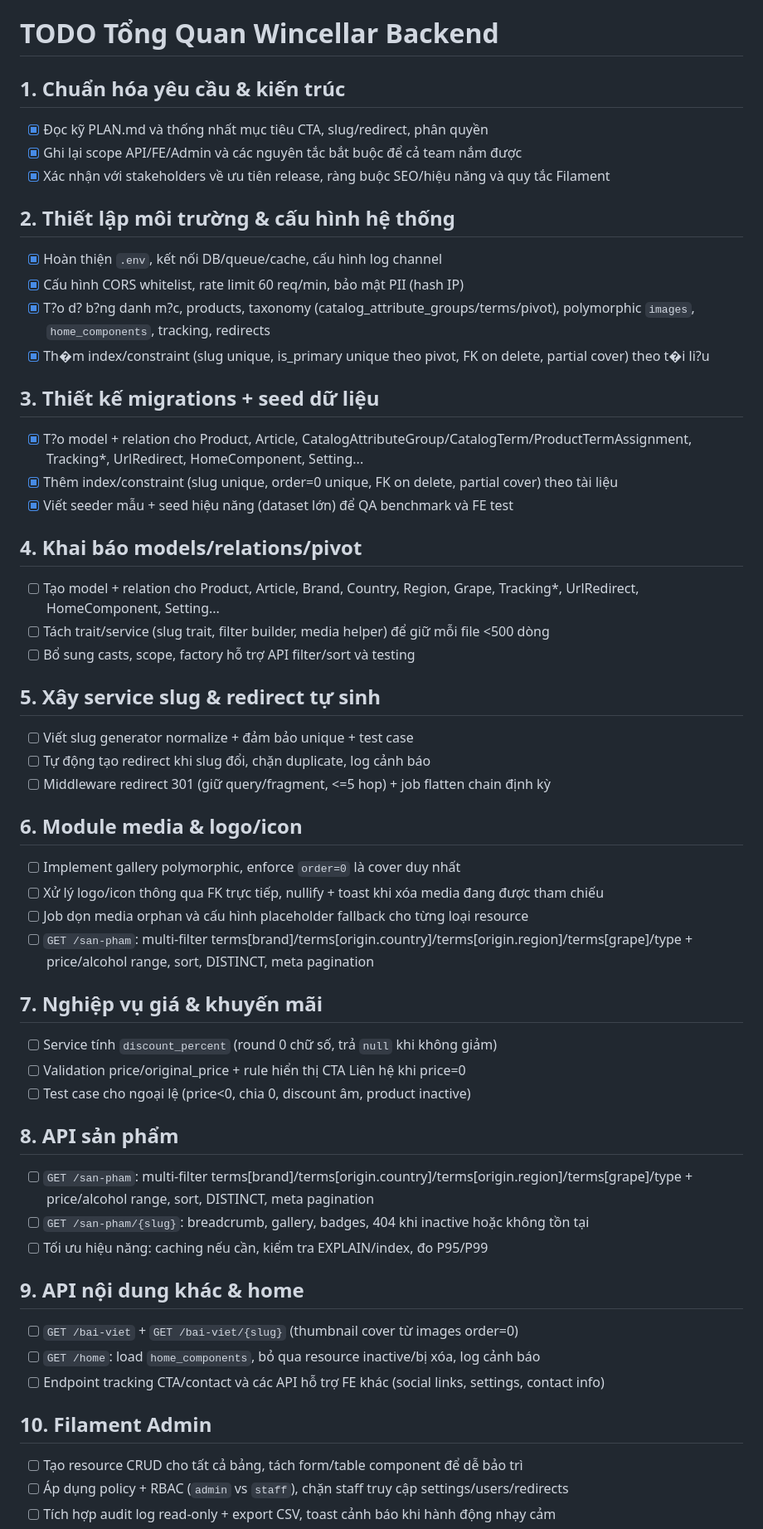
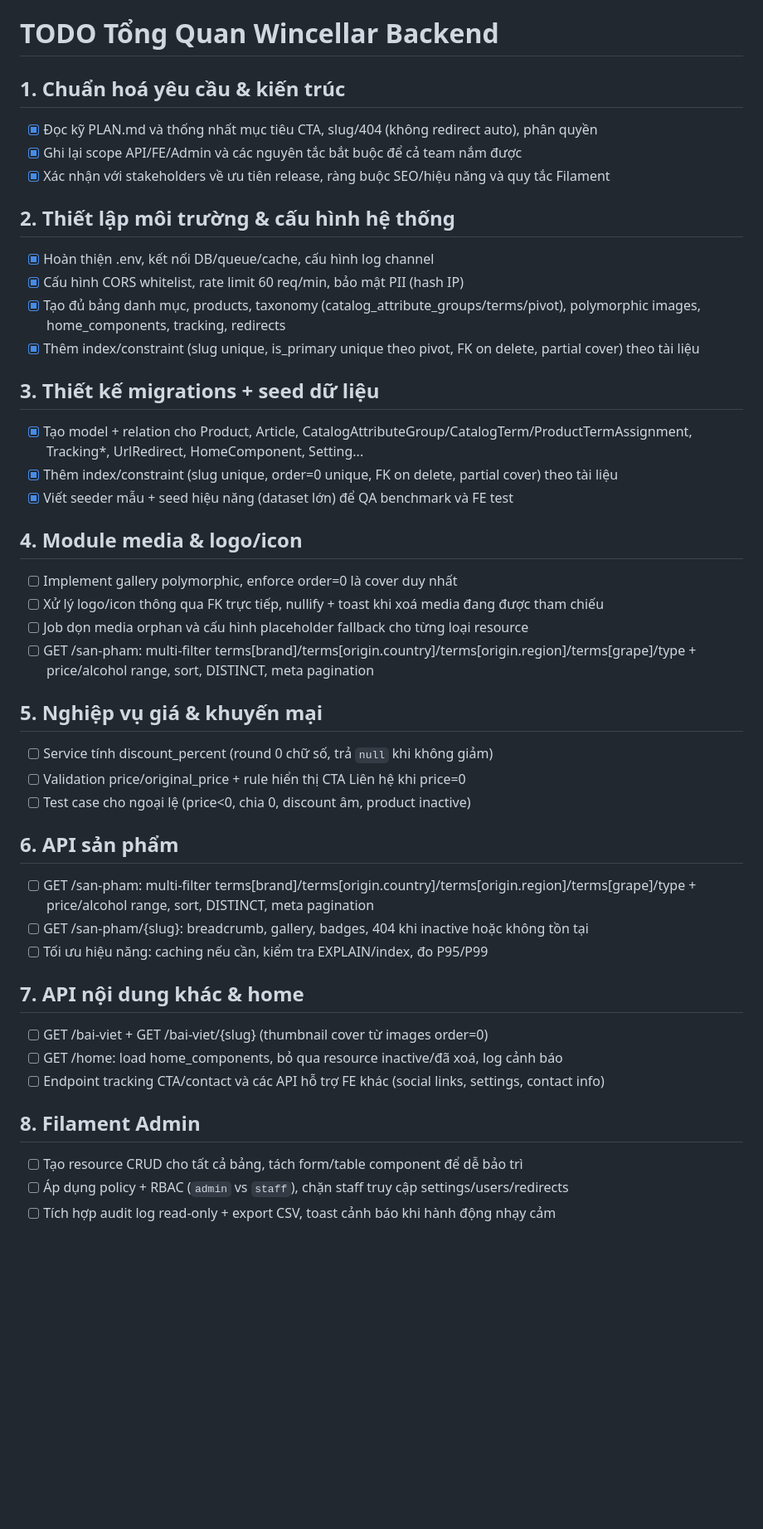
Before and after one commit to Hieubkav/wincellarCloneBackend, a Markdown page: PROJECT_TODO.md, the part around one of its changes. Shown at 83% size. GitHub-like rendering; blank space fills up the shorter version.

```diff
--- a/PROJECT_TODO.md
+++ b/PROJECT_TODO.md
@@ -1,60 +1,50 @@
 # TODO Tổng Quan Wincellar Backend
 
-## 1. Chuẩn hóa yêu cầu & kiến trúc
+## 1. Chuẩn hoá yêu cầu & kiến trúc
 
-- [X] Đọc kỹ PLAN.md và thống nhất mục tiêu CTA, slug/redirect, phân quyền
+- [X] Đọc kỹ PLAN.md và thống nhất mục tiêu CTA, slug/404 (không redirect auto), phân quyền
 - [X] Ghi lại scope API/FE/Admin và các nguyên tắc bắt buộc để cả team nắm được
 - [X] Xác nhận với stakeholders về ưu tiên release, ràng buộc SEO/hiệu năng và quy tắc Filament
 
 ## 2. Thiết lập môi trường & cấu hình hệ thống
 
-- [X] Hoàn thiện `.env`, kết nối DB/queue/cache, cấu hình log channel
+- [X] Hoàn thiện .env, kết nối DB/queue/cache, cấu hình log channel
 - [X] Cấu hình CORS whitelist, rate limit 60 req/min, bảo mật PII (hash IP)
-- [X] T?o d? b?ng danh m?c, products, taxonomy (catalog_attribute_groups/terms/pivot), polymorphic `images`, `home_components`, tracking, redirects
-- [X] Th�m index/constraint (slug unique, is_primary unique theo pivot, FK on delete, partial cover) theo t�i li?u
+- [X] Tạo đủ bảng danh mục, products, taxonomy (catalog_attribute_groups/terms/pivot), polymorphic images, home_components, tracking, redirects
+- [X] Thêm index/constraint (slug unique, is_primary unique theo pivot, FK on delete, partial cover) theo tài liệu
+
 ## 3. Thiết kế migrations + seed dữ liệu
 
-- [X] T?o model + relation cho Product, Article, CatalogAttributeGroup/CatalogTerm/ProductTermAssignment, Tracking*, UrlRedirect, HomeComponent, Setting...
+- [X] Tạo model + relation cho Product, Article, CatalogAttributeGroup/CatalogTerm/ProductTermAssignment, Tracking*, UrlRedirect, HomeComponent, Setting...
 - [X] Thêm index/constraint (slug unique, order=0 unique, FK on delete, partial cover) theo tài liệu
 - [X] Viết seeder mẫu + seed hiệu năng (dataset lớn) để QA benchmark và FE test
 
-## 4. Khai báo models/relations/pivot
+## 4. Module media & logo/icon
 
-- [ ] Tạo model + relation cho Product, Article, Brand, Country, Region, Grape, Tracking*, UrlRedirect, HomeComponent, Setting...
-- [ ] Tách trait/service (slug trait, filter builder, media helper) để giữ mỗi file <500 dòng
-- [ ] Bổ sung casts, scope, factory hỗ trợ API filter/sort và testing
+- [ ] Implement gallery polymorphic, enforce order=0 là cover duy nhất
+- [ ] Xử lý logo/icon thông qua FK trực tiếp, nullify + toast khi xoá media đang được tham chiếu
+- [ ] Job dọn media orphan và cấu hình placeholder fallback cho từng loại resource
+- [ ] GET /san-pham: multi-filter terms[brand]/terms[origin.country]/terms[origin.region]/terms[grape]/type + price/alcohol range, sort, DISTINCT, meta pagination
 
-## 5. Xây service slug & redirect tự sinh
+## 5. Nghiệp vụ giá & khuyến mại
 
-- [ ] Viết slug generator normalize + đảm bảo unique + test case
-- [ ] Tự động tạo redirect khi slug đổi, chặn duplicate, log cảnh báo
-- [ ] Middleware redirect 301 (giữ query/fragment, <=5 hop) + job flatten chain định kỳ
-
-## 6. Module media & logo/icon
-
-- [ ] Implement gallery polymorphic, enforce `order=0` là cover duy nhất
-- [ ] Xử lý logo/icon thông qua FK trực tiếp, nullify + toast khi xóa media đang được tham chiếu
-- [ ] Job dọn media orphan và cấu hình placeholder fallback cho từng loại resource
-- [ ] `GET /san-pham`: multi-filter terms[brand]/terms[origin.country]/terms[origin.region]/terms[grape]/type + price/alcohol range, sort, DISTINCT, meta pagination
-## 7. Nghiệp vụ giá & khuyến mãi
-
-- [ ] Service tính `discount_percent` (round 0 chữ số, trả `null` khi không giảm)
+- [ ] Service tính discount_percent (round 0 chữ số, trả `null` khi không giảm)
 - [ ] Validation price/original_price + rule hiển thị CTA Liên hệ khi price=0
 - [ ] Test case cho ngoại lệ (price<0, chia 0, discount âm, product inactive)
 
-## 8. API sản phẩm
+## 6. API sản phẩm
 
-- [ ] `GET /san-pham`: multi-filter terms[brand]/terms[origin.country]/terms[origin.region]/terms[grape]/type + price/alcohol range, sort, DISTINCT, meta pagination
-- [ ] `GET /san-pham/{slug}`: breadcrumb, gallery, badges, 404 khi inactive hoặc không tồn tại
+- [ ] GET /san-pham: multi-filter terms[brand]/terms[origin.country]/terms[origin.region]/terms[grape]/type + price/alcohol range, sort, DISTINCT, meta pagination
+- [ ] GET /san-pham/{slug}: breadcrumb, gallery, badges, 404 khi inactive hoặc không tồn tại
 - [ ] Tối ưu hiệu năng: caching nếu cần, kiểm tra EXPLAIN/index, đo P95/P99
 
-## 9. API nội dung khác & home
+## 7. API nội dung khác & home
 
-- [ ] `GET /bai-viet` + `GET /bai-viet/{slug}` (thumbnail cover từ images order=0)
-- [ ] `GET /home`: load `home_components`, bỏ qua resource inactive/bị xóa, log cảnh báo
+- [ ] GET /bai-viet + GET /bai-viet/{slug} (thumbnail cover từ images order=0)
+- [ ] GET /home: load home_components, bỏ qua resource inactive/đã xoá, log cảnh báo
 - [ ] Endpoint tracking CTA/contact và các API hỗ trợ FE khác (social links, settings, contact info)
 
-## 10. Filament Admin
+## 8. Filament Admin
 
 - [ ] Tạo resource CRUD cho tất cả bảng, tách form/table component để dễ bảo trì
 - [ ] Áp dụng policy + RBAC (`admin` vs `staff`), chặn staff truy cập settings/users/redirects
```
Also changed, not shown: other parts of PROJECT_TODO.md (+2 -8 lines), PLAN.md (+11 -41 lines).
